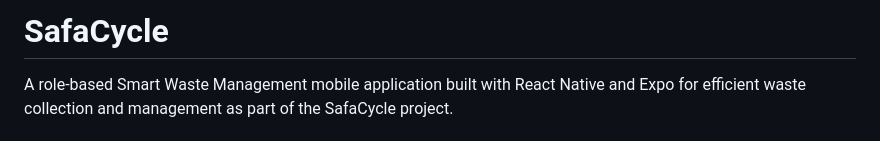
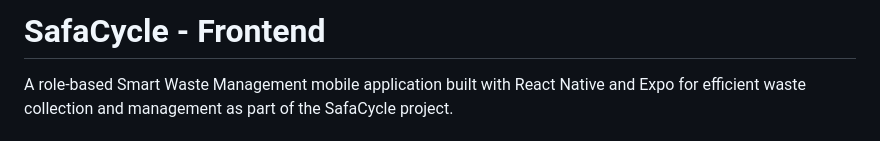
Before and after one commit to BigHero006/SafaCycle, a Markdown page: README.md, the part around the change. Rendered like a GitHub page.

Commit message:
README file revised

```diff
--- a/README.md
+++ b/README.md
@@ -1,5 +1,5 @@
 
-# SafaCycle
+# SafaCycle - Frontend
 
 A role-based Smart Waste Management mobile application built with React Native and Expo for efficient waste collection and management as part of the SafaCycle project.
 
```
